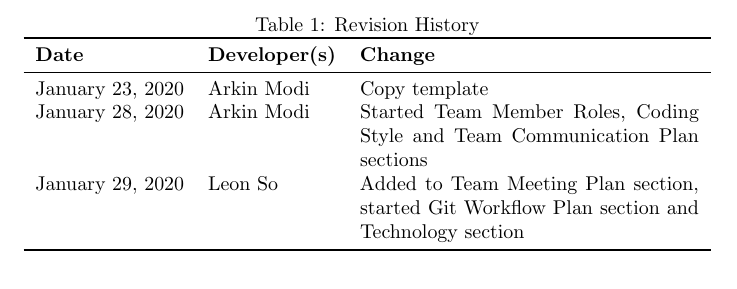
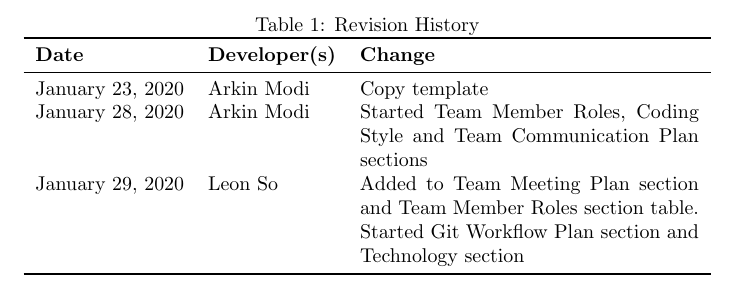
Before and after one commit to arkinmodi/ScrumBot, a LaTeX document (Doc/DevelopmentPlan/developmentPlan.tex): part of page 1 of 4, cut so that both start at the same text. Compiled offline with pdfLaTeX.

Commit message:
Pdf for developmentPlan and update contribution table

```diff
--- a/Doc/DevelopmentPlan/developmentPlan.tex
+++ b/Doc/DevelopmentPlan/developmentPlan.tex
@@ -31,7 +31,7 @@
         \midrule
             January 23, 2020 & Arkin Modi & Copy template\\
             January 28, 2020 & Arkin Modi & Started Team Member Roles, Coding Style and Team Communication Plan sections\\
-            January 29, 2020 & Leon So & Added to Team Meeting Plan section, started Git Workflow Plan section and Technology section\\
+            January 29, 2020 & Leon So & Added to Team Meeting Plan section and Team Member Roles section table. Started Git Workflow Plan section and Technology section\\
         \bottomrule
     \end{tabularx}
 \end{table}
```
Also changed, not shown: Doc/DevelopmentPlan/developmentPlan.pdf (deleted).
